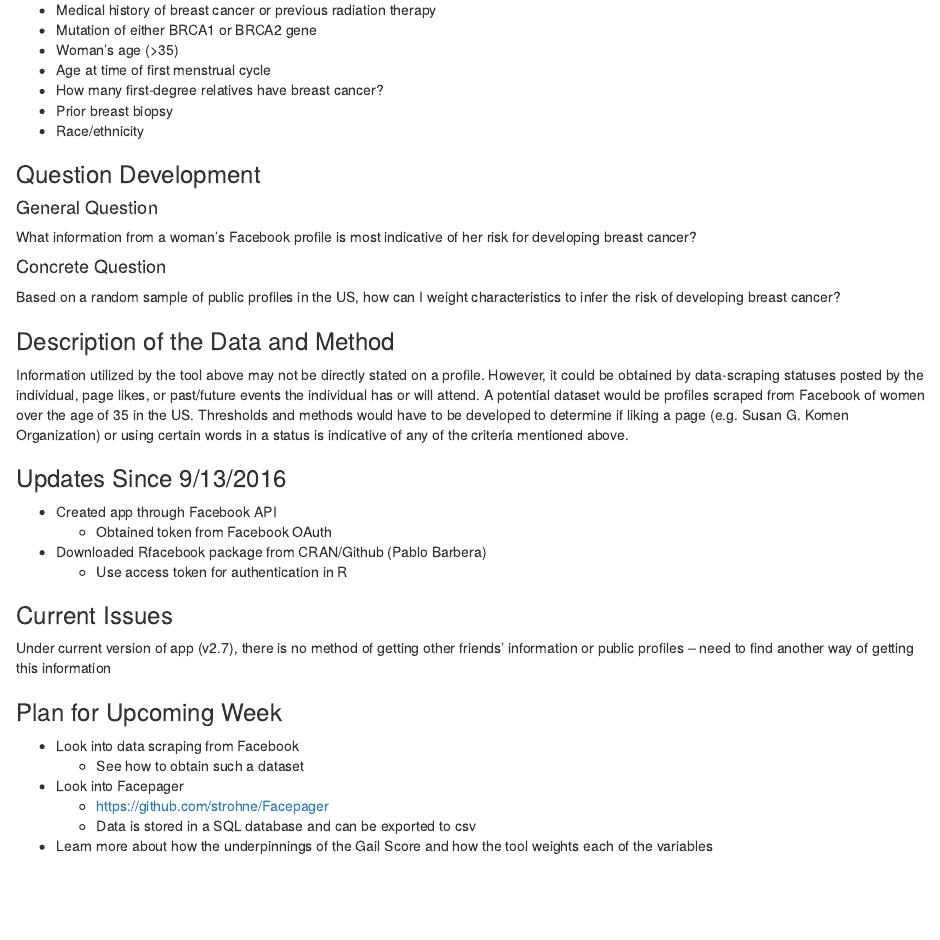
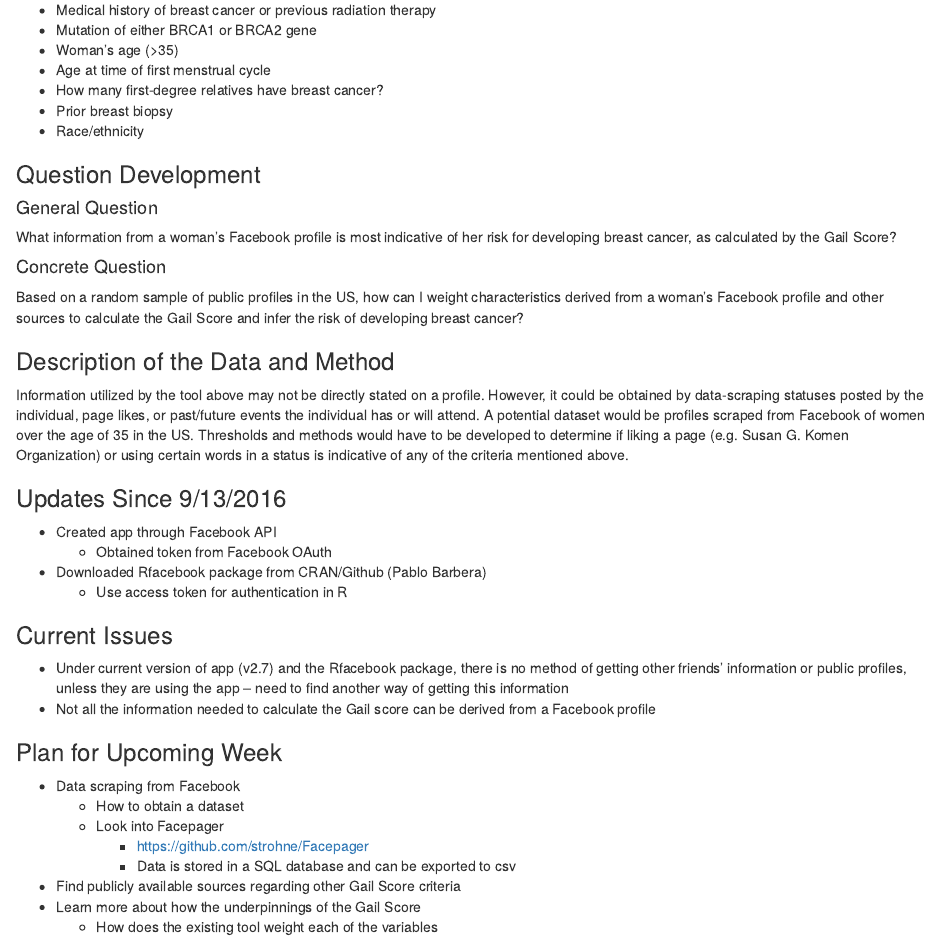
Before and after one commit to muschellij2/ADS-Q1-Project, an R Markdown document (Analysis_v1.Rmd): the page in a window 1100 px wide, from 300 px down. The pictures show the output file Analysis_v1.html that the author committed with the source, opened offline.

Commit message:
Updated question and plan for upcoming week

```diff
--- a/Analysis_v1.Rmd
+++ b/Analysis_v1.Rmd
@@ -21,11 +21,11 @@ The Gail Score is a risk assessment tool to quantify a woman's risk for developi
 ### Question Development
 #### General Question
 
-What information from a woman's Facebook profile is most indicative of her risk for developing breast cancer?
+What information from a woman's Facebook profile is most indicative of her risk for developing breast cancer, as calculated by the Gail Score?
 
 #### Concrete Question
 
-Based on a random sample of public profiles in the US, how can I weight characteristics to infer the risk of developing breast cancer?
+Based on a random sample of public profiles in the US, how can I weight characteristics derived from a woman's Facebook profile and other sources to calculate the Gail Score and infer the risk of developing breast cancer?
 
 ### Description of the Data and Method
 
@@ -38,13 +38,16 @@ Information utilized by the tool above may not be directly stated on a profile.
     + Use access token for authentication in R
 
 ### Current Issues
-Under current version of app (v2.7), there is no method of getting other friends' information or public profiles -- need to find another way of getting this information
+* Under current version of app (v2.7) and the Rfacebook package, there is no method of getting other friends' information or public profiles, unless they are using the app -- need to find another way of getting this information
+* Not all the information needed to calculate the Gail score can be derived from a Facebook profile
 
 ### Plan for Upcoming Week
 
-* Look into data scraping from Facebook
-    + See how to obtain such a dataset
-* Look into Facepager
-    + <https://github.com/strohne/Facepager>
-    + Data is stored in a SQL database and can be exported to csv
-* Learn more about how the underpinnings of the Gail Score and how the tool weights each of the variables
+* Data scraping from Facebook
+    + How to obtain a dataset
+    + Look into Facepager
+        * <https://github.com/strohne/Facepager>
+        * Data is stored in a SQL database and can be exported to csv
+* Find publicly available sources regarding other Gail Score criteria
+* Learn more about how the underpinnings of the Gail Score
+    + How does the existing tool weight each of the variables
```
Also changed, not shown: Analysis_v1.html.
